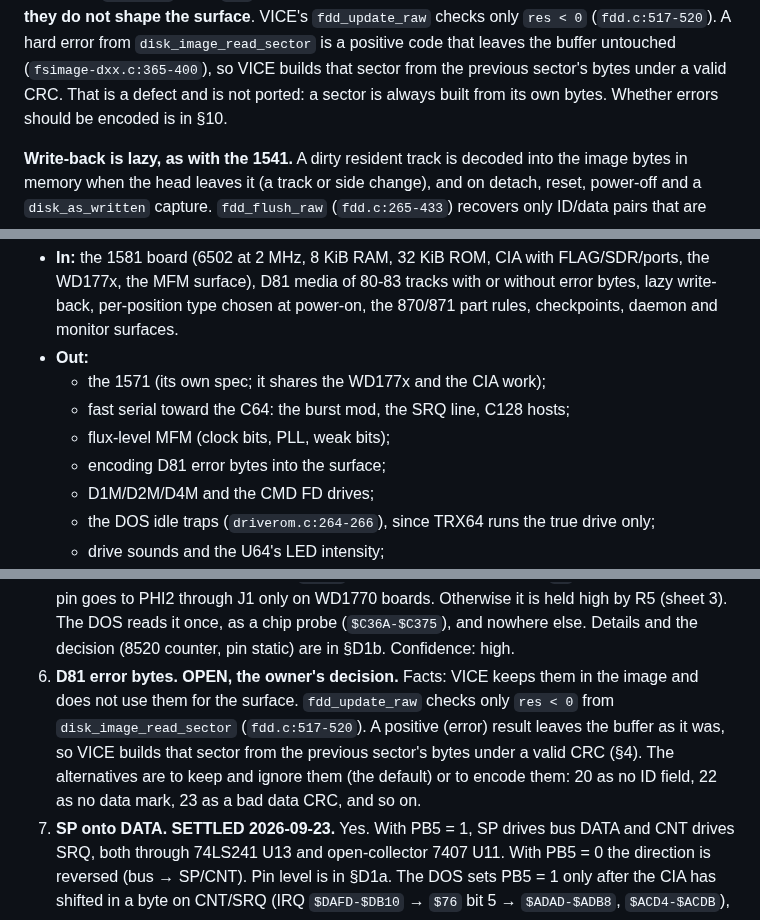
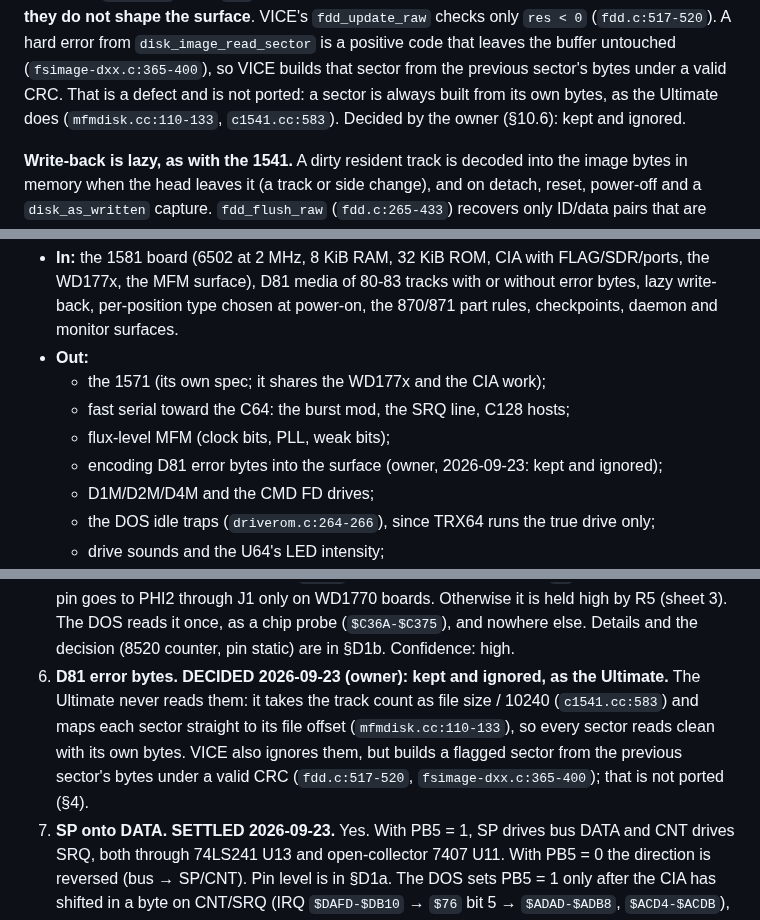
Before and after one commit to Jondalar/TRX64, a Markdown page: docs/872-a-1581-drive.md, 3 parts joined by grey strips. Drawn GitHub-style.

Commit message:
docs(872): D81 error bytes kept and ignored, as the Ultimate
Co-Authored-By: Claude Opus 5.5 (1M context) <noreply@anthropic.com>
Claude-Session: https://claude.ai/code/session_01UsAKqeRcLNVeoQDfVY6QWa

```diff
--- a/docs/872-a-1581-drive.md
+++ b/docs/872-a-1581-drive.md
@@ -262,7 +262,8 @@ surface**. VICE's `fdd_update_raw` checks only `res < 0` (`fdd.c:517-520`). A ha
 from `disk_image_read_sector` is a positive code that leaves the buffer untouched
 (`fsimage-dxx.c:365-400`), so VICE builds that sector from the previous sector's bytes
 under a valid CRC. That is a defect and is not ported: a sector is always built from its
-own bytes. Whether errors should be encoded is in §10.
+own bytes, as the Ultimate does (`mfmdisk.cc:110-133`, `c1541.cc:583`). Decided by the owner
+(§10.6): kept and ignored.
 
 **Write-back is lazy, as with the 1541.** A dirty resident track is decoded into the
 image bytes in memory when the head leaves it (a track or side change), and on detach,
@@ -393,7 +394,7 @@ the same, in VICE's order for `DRIVE_TYPE_1581` (`drive-snapshot.c:162-354`,
   - the 1571 (its own spec; it shares the WD177x and the CIA work);
   - fast serial toward the C64: the burst mod, the SRQ line, C128 hosts;
   - flux-level MFM (clock bits, PLL, weak bits);
-  - encoding D81 error bytes into the surface;
+  - encoding D81 error bytes into the surface (owner, 2026-09-23: kept and ignored);
   - D1M/D2M/D4M and the CMD FD drives;
   - the DOS idle traps (`driverom.c:264-266`), since TRX64 runs the true drive only;
   - drive sounds and the U64's LED intensity;
@@ -536,12 +537,12 @@ VICE and Ultimate were used only as the things being checked.
    Otherwise it is held high by R5 (sheet 3). The DOS reads it once, as a chip probe
    (`$C36A-$C375`), and nowhere else. Details and the decision (8520 counter, pin
    static) are in §D1b. Confidence: high.
-6. **D81 error bytes. OPEN, the owner's decision.** Facts: VICE keeps them in the image
-   and does not use them for the surface. `fdd_update_raw` checks only `res < 0` from
-   `disk_image_read_sector` (`fdd.c:517-520`). A positive (error) result leaves the
-   buffer as it was, so VICE builds that sector from the previous sector's bytes under a
-   valid CRC (§4). The alternatives are to keep and ignore them (the default) or to
-   encode them: 20 as no ID field, 22 as no data mark, 23 as a bad data CRC, and so on.
+6. **D81 error bytes. DECIDED 2026-09-23 (owner): kept and ignored, as the Ultimate.** The
+   Ultimate never reads them: it takes the track count as file size / 10240
+   (`c1541.cc:583`) and maps each sector straight to its file offset
+   (`mfmdisk.cc:110-133`), so every sector reads clean with its own bytes. VICE also
+   ignores them, but builds a flagged sector from the previous sector's bytes under a valid
+   CRC (`fdd.c:517-520`, `fsimage-dxx.c:365-400`); that is not ported (§4).
 7. **SP onto DATA. SETTLED 2026-09-23.** Yes. With PB5 = 1, SP drives bus DATA and CNT
    drives SRQ, both through 74LS241 U13 and open-collector 7407 U11. With PB5 = 0 the
    direction is reversed (bus → SP/CNT). Pin level is in §D1a. The DOS sets PB5 = 1 only
```
